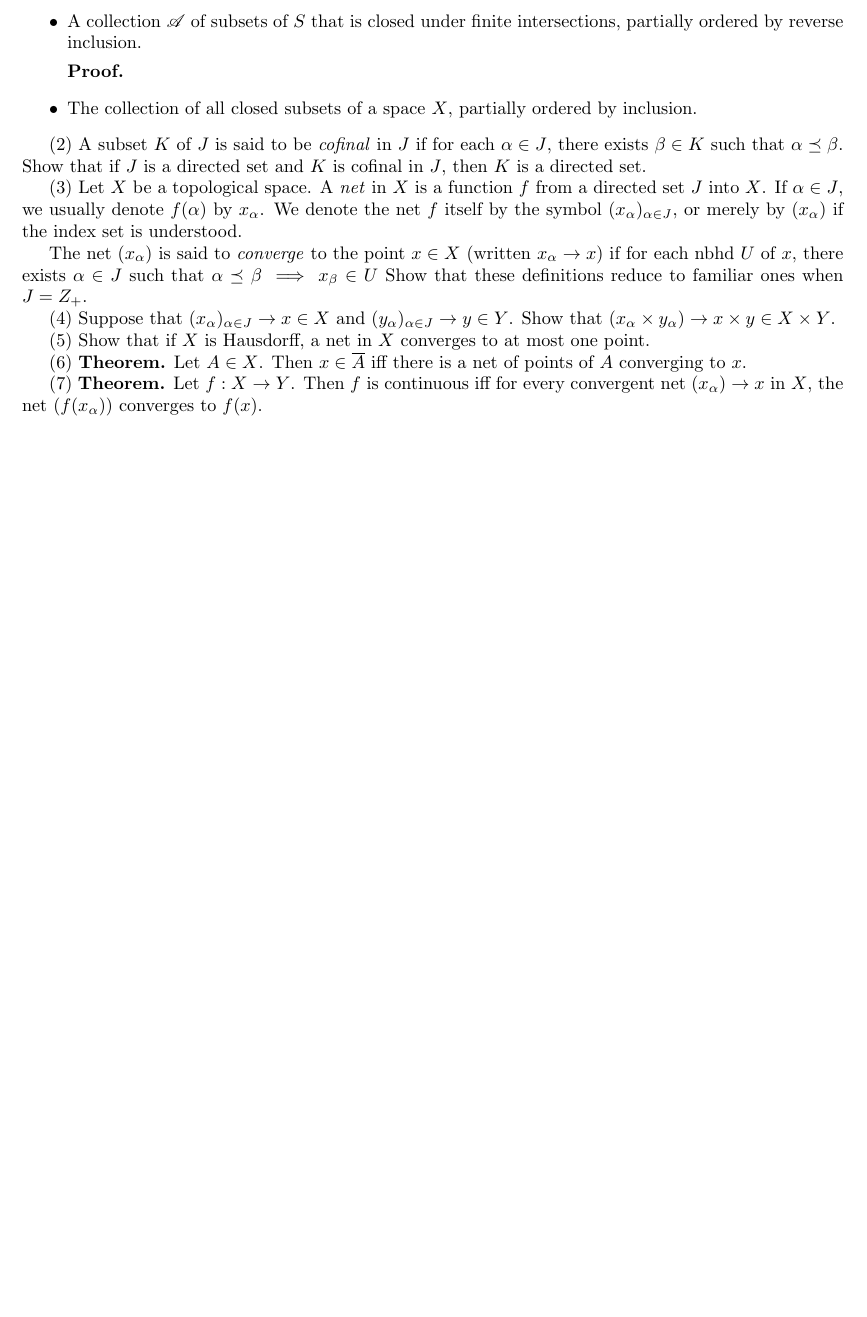
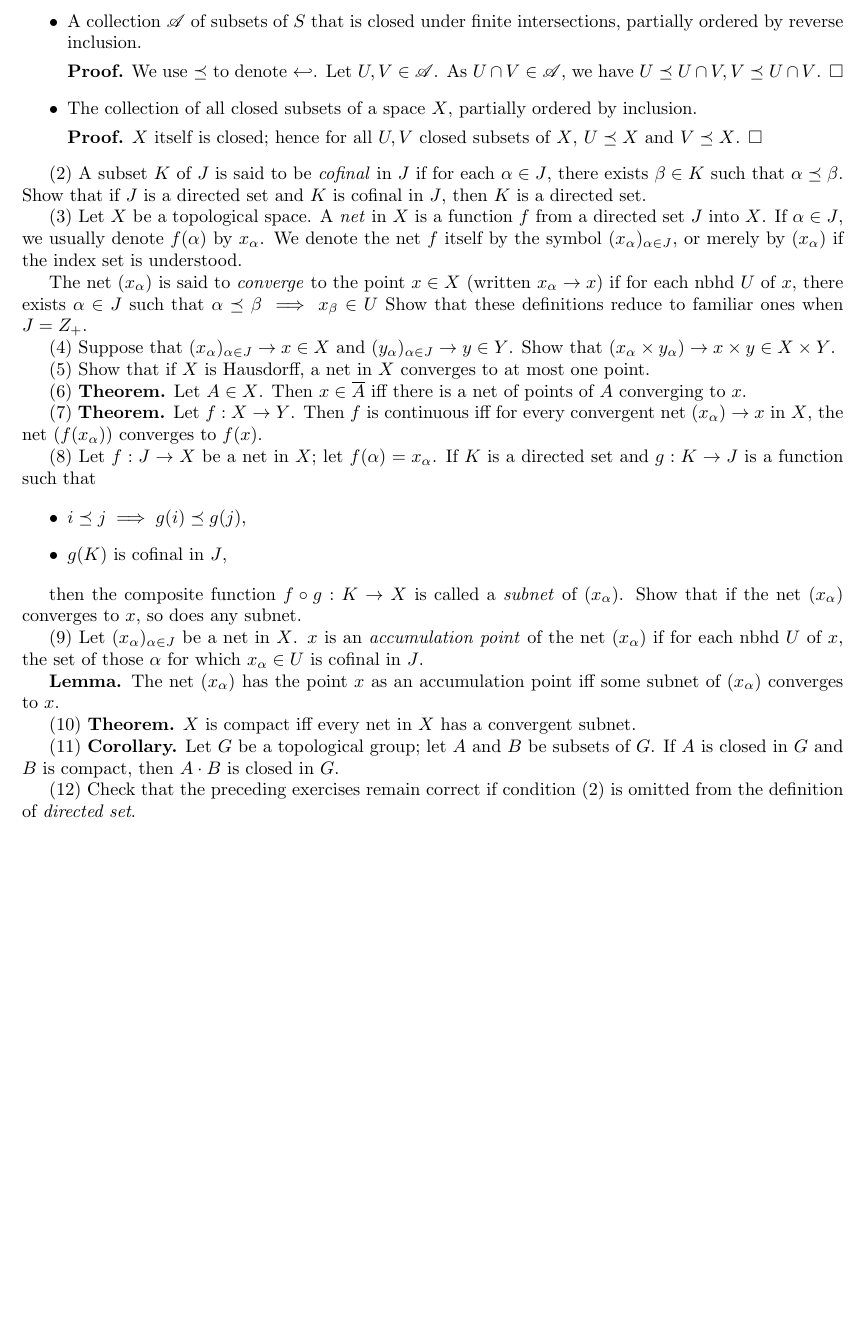
Before and after one commit to hinsley/reading-notes, a LaTeX document (Munkres - Topology/Chapter3.tex): part of page 2 of 2, cut so that both start at the same text, the shorter picture padded with empty space. Compiled offline with pdfLaTeX.

Commit message:
Solve 2 exercises

```diff
--- a/Munkres - Topology/Chapter3.tex
+++ b/Munkres - Topology/Chapter3.tex
@@ -66,9 +66,11 @@ Nets are generalizations of sequences that characterize limit points, continuous
 
     \item A collection $\mathscr{A}$ of subsets of $S$ that is closed under finite intersections, partially ordered by reverse inclusion.
 
-    \textbf{Proof.}
+    \textbf{Proof.} We use $\preceq$ to denote $\hookleftarrow$. Let $U, V \in \mathscr{A}$. As $U \cap V \in \mathscr{A}$, we have $U \preceq U \cap V, V \preceq U \cap V$. $\square$
 
     \item The collection of all closed subsets of a space $X$, partially ordered by inclusion.
+
+    \textbf{Proof.} $X$ itself is closed; hence for all $U, V$ closed subsets of $X$, $U \preceq X$ and $V \preceq X$. $\square$
 \end{itemize}
 
 (2) A subset $K$ of $J$ is said to be \emph{cofinal} in $J$ if for each $\alpha \in J$, there exists $\beta \in K$ such that $\alpha \preceq \beta$. Show that if $J$ is a directed set and $K$ is cofinal in $J$, then $K$ is a directed set.
@@ -85,4 +87,23 @@ The net $(x_\alpha)$ is said to \emph{converge} to the point $x \in X$ (written
 
 (7) \textbf{Theorem.} Let $f : X \to Y$. Then $f$ is continuous iff for every convergent net $(x_\alpha) \to x$ in $X$, the net $(f(x_\alpha))$ converges to $f(x)$.
 
+(8) Let $f : J \to X$ be a net in $X$; let $f(\alpha) = x_\alpha$. If $K$ is a directed set and $g : K \to J$ is a function such that
+
+\begin{itemize}
+    \item $i \preceq j \implies g(i) \preceq g(j)$,
+    \item $g(K)$ is cofinal in $J$,
+\end{itemize}
+
+then the composite function $f \circ g : K \to X$ is called a \emph{subnet} of $(x_\alpha)$. Show that if the net $(x_\alpha)$ converges to $x$, so does any subnet.
+
+(9) Let $(x_\alpha)_{\alpha \in J}$ be a net in $X$. $x$ is an \emph{accumulation point} of the net $(x_\alpha)$ if for each nbhd $U$ of $x$, the set of those $\alpha$ for which $x_\alpha \in U$ is cofinal in $J$.
+
+\textbf{Lemma.} The net $(x_\alpha)$ has the point $x$ as an accumulation point iff some subnet of $(x_\alpha)$ converges to $x$.
+
+(10) \textbf{Theorem.} $X$ is compact iff every net in $X$ has a convergent subnet.
+
+(11) \textbf{Corollary.} Let $G$ be a topological group; let $A$ and $B$ be subsets of $G$. If $A$ is closed in $G$ and $B$ is compact, then $A \cdot B$ is closed in $G$.
+
+(12) Check that the preceding exercises remain correct if condition (2) is omitted from the definition of \emph{directed set}.
+
 \end{document}
```
